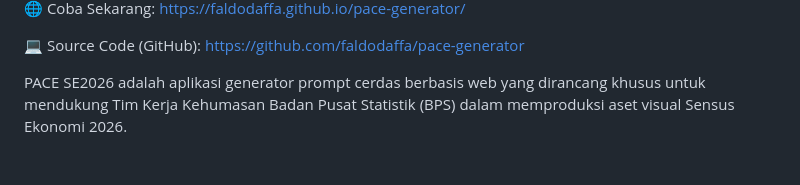
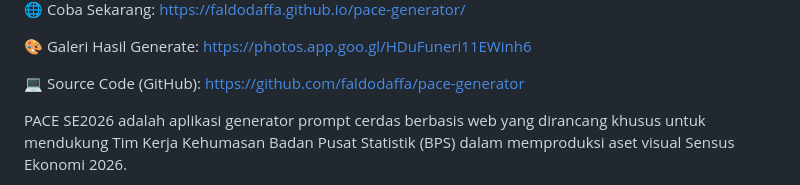
Before and after one commit to faldodaffa/pace-generator, a Markdown page: README.md, the part around one of its changes. GitHub-like rendering; blank space fills up the shorter version.

```diff
--- a/README.md
+++ b/README.md
@@ -2,6 +4,9 @@
 
 🌐 Coba Sekarang:
 https://faldodaffa.github.io/pace-generator/
+
+🎨 Galeri Hasil Generate:
+https://photos.app.goo.gl/HDuFuneri11EWinh6
 
 💻 Source Code (GitHub):
 https://github.com/faldodaffa/pace-generator
```
Also changed, not shown: other parts of README.md (+2 -0 lines).
